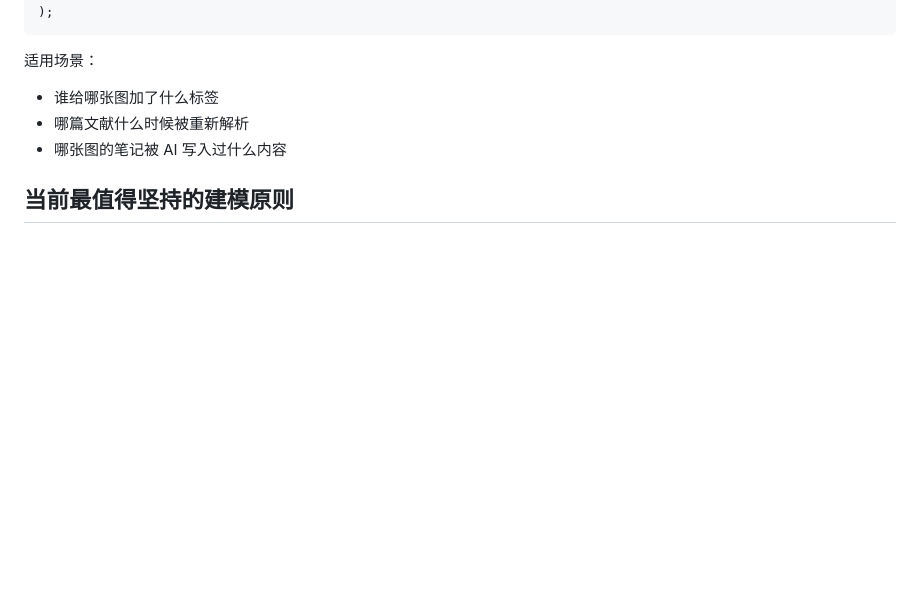
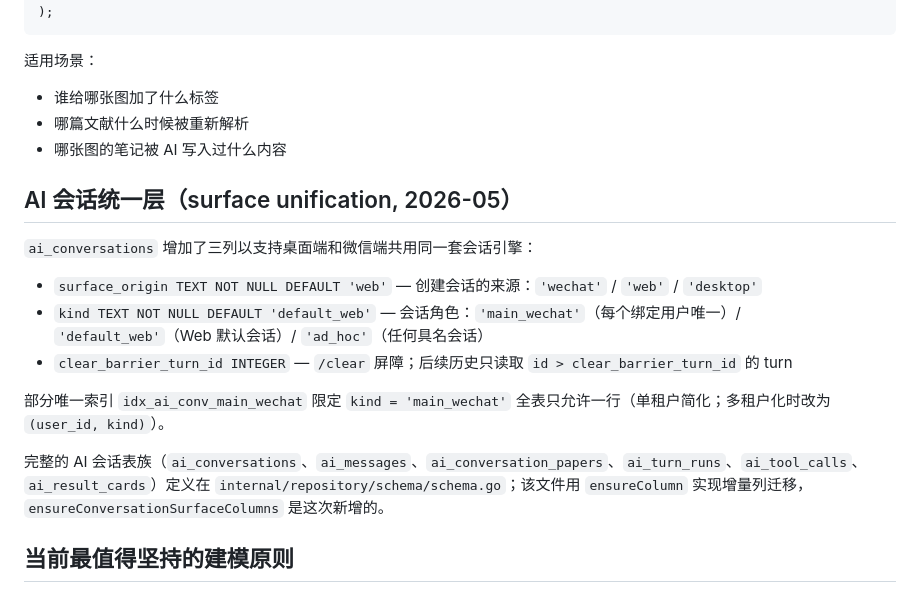
Before and after one commit to xuzhougeng/citebox, a Markdown page: docs/database.md, the part around the change. Drawn GitHub-style; blank space fills up the shorter version.

```diff
--- a/docs/database.md
+++ b/docs/database.md
@@ -532,6 +532,18 @@ CREATE TABLE entity_events (
 - 哪篇文献什么时候被重新解析
 - 哪张图的笔记被 AI 写入过什么内容
 
+## AI 会话统一层（surface unification, 2026-05）
+
+`ai_conversations` 增加了三列以支持桌面端和微信端共用同一套会话引擎：
+
+- `surface_origin TEXT NOT NULL DEFAULT 'web'` — 创建会话的来源：`'wechat'` / `'web'` / `'desktop'`
+- `kind TEXT NOT NULL DEFAULT 'default_web'` — 会话角色：`'main_wechat'`（每个绑定用户唯一）/ `'default_web'`（Web 默认会话）/ `'ad_hoc'`（任何具名会话）
+- `clear_barrier_turn_id INTEGER` — `/clear` 屏障；后续历史只读取 `id > clear_barrier_turn_id` 的 turn
+
+部分唯一索引 `idx_ai_conv_main_wechat` 限定 `kind = 'main_wechat'` 全表只允许一行（单租户简化；多租户化时改为 `(user_id, kind)`）。
+
+完整的 AI 会话表族（`ai_conversations`、`ai_messages`、`ai_conversation_papers`、`ai_turn_runs`、`ai_tool_calls`、`ai_result_cards`）定义在 `internal/repository/schema/schema.go`；该文件用 `ensureColumn` 实现增量列迁移，`ensureConversationSurfaceColumns` 是这次新增的。
+
 ## 当前最值得坚持的建模原则
 
 - 主实体和扩展实体分开：不要把一切都塞进 `papers`
```
Also changed, not shown: docs/api.md (+69 -0 lines).
